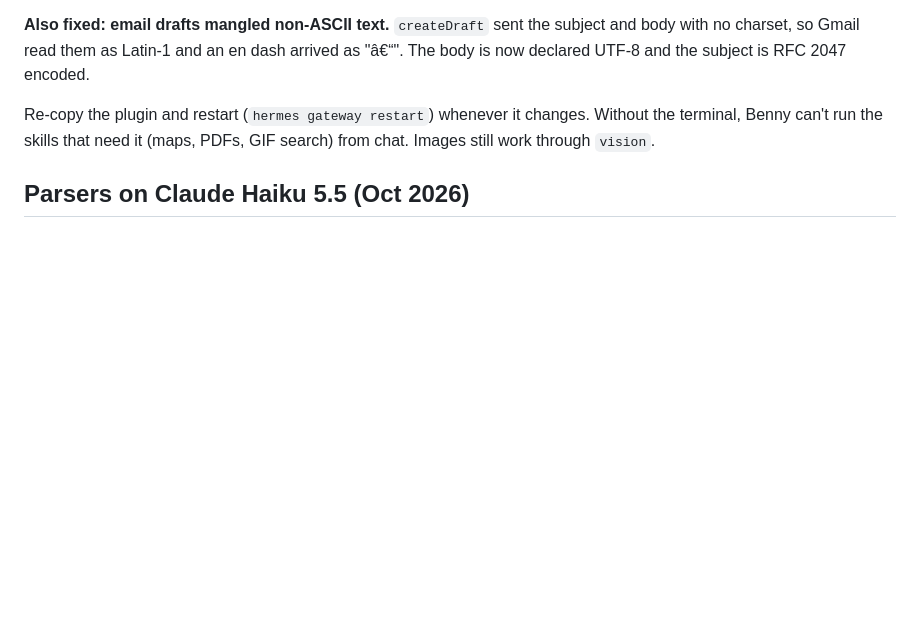
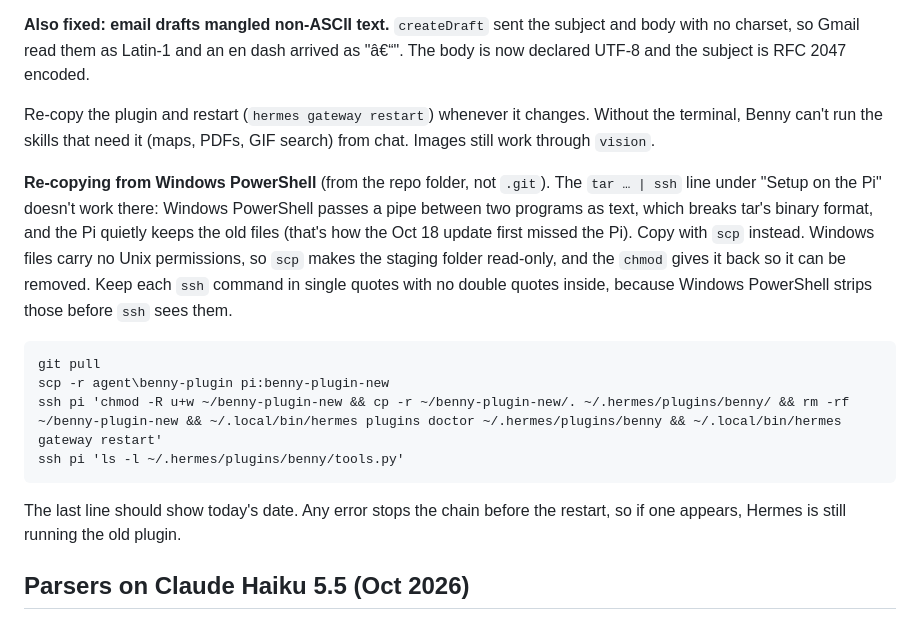
Before and after one commit to michaelstenson/Benny, a Markdown page: README.md, the part around the change. GitHub-like rendering; blank space fills up the shorter version.

Commit message:
Add plugin re-copy steps that work from Windows PowerShell
The tar | ssh line breaks there (PowerShell pipes text, which garbles
tar's binary stream) and the Pi keeps the old plugin without an error,
which is how the Oct 18 update first missed the Pi. scp works, with a
chmod for the read-only staging folder Windows files arrive as.

Co-Authored-By: Claude Opus 5.5 <noreply@anthropic.com>
Claude-Session: https://claude.ai/code/session_01Ab5S8HBCHXfJGuN4KqDx2C

````diff
--- a/README.md
+++ b/README.md
@@ -1577,6 +1577,25 @@ Re-copy the plugin and restart (`hermes gateway restart`) whenever it
 changes. Without the terminal, Benny can't run the skills that need it
 (maps, PDFs, GIF search) from chat. Images still work through `vision`.
 
+**Re-copying from Windows PowerShell** (from the repo folder, not
+`.git`). The `tar … | ssh` line under "Setup on the Pi" doesn't work
+there: Windows PowerShell passes a pipe between two programs as text,
+which breaks tar's binary format, and the Pi quietly keeps the old files
+(that's how the Oct 18 update first missed the Pi). Copy with `scp`
+instead. Windows files carry no Unix permissions, so `scp` makes the
+staging folder read-only, and the `chmod` gives it back so it can be
+removed. Keep each `ssh` command in single quotes with no double quotes
+inside, because Windows PowerShell strips those before `ssh` sees them.
+```
+git pull
+scp -r agent\benny-plugin pi:benny-plugin-new
+ssh pi 'chmod -R u+w ~/benny-plugin-new && cp -r ~/benny-plugin-new/. ~/.hermes/plugins/benny/ && rm -rf ~/benny-plugin-new && ~/.local/bin/hermes plugins doctor ~/.hermes/plugins/benny && ~/.local/bin/hermes gateway restart'
+ssh pi 'ls -l ~/.hermes/plugins/benny/tools.py'
+```
+The last line should show today's date. Any error stops the chain
+before the restart, so if one appears, Hermes is still running the old
+plugin.
+
 ## Parsers on Claude Haiku 5.5 (Oct 2026)
 
 The chore, bill and calendar parsers, the advice generator and the comps
````
